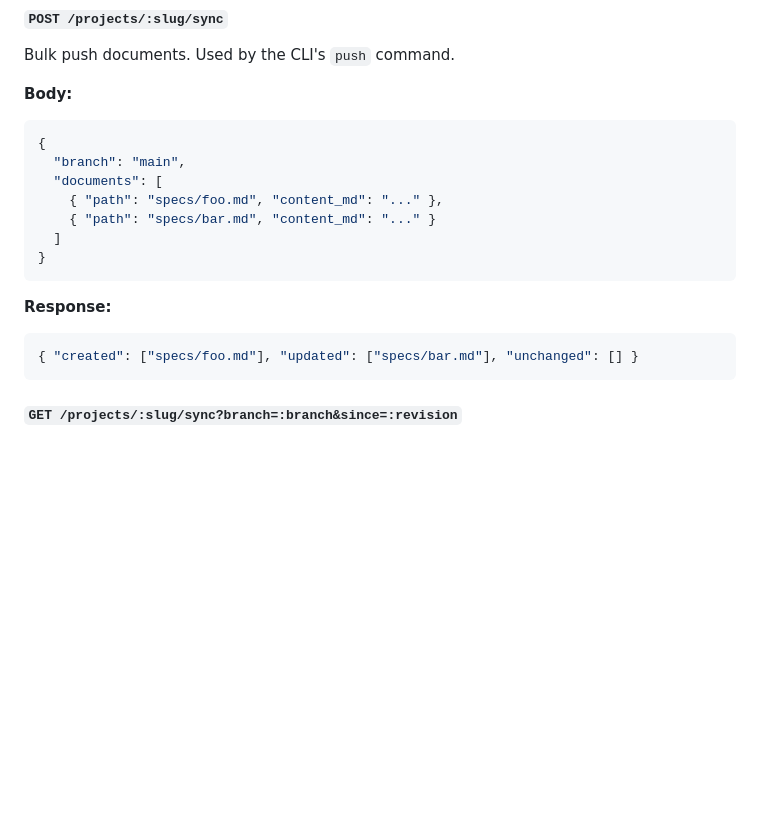
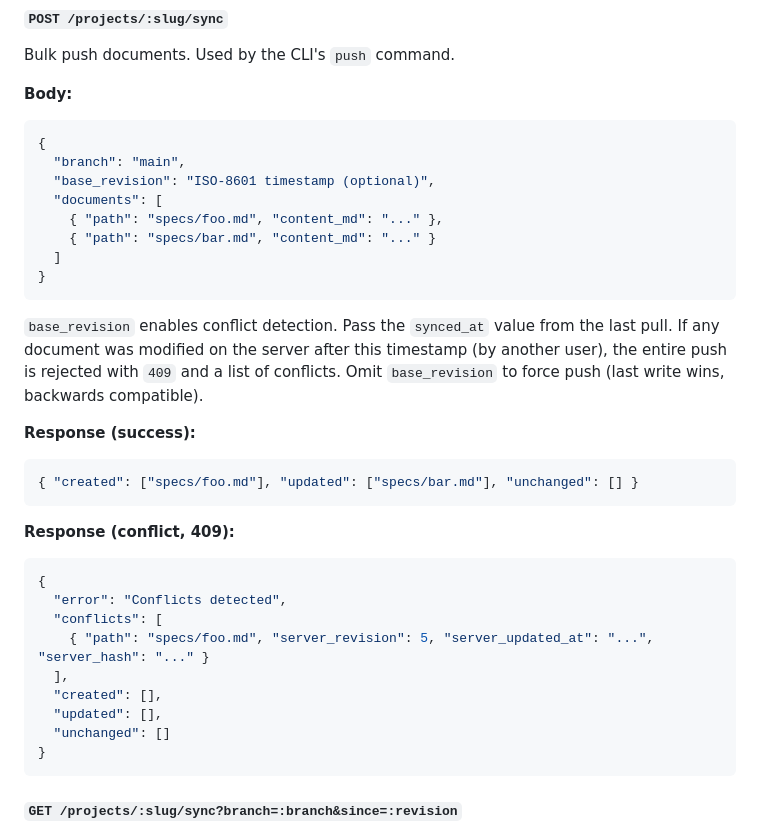
Before and after one commit to hiasinho/specter, a Markdown page: API.md, the part around the change. GitHub-like rendering; blank space fills up the shorter version.

Commit message:
Update API.md with sync conflict detection
Co-Authored-By: Claude Opus 4.6 <noreply@anthropic.com>

````diff
--- a/API.md
+++ b/API.md
@@ -126,6 +126,7 @@ Bulk push documents. Used by the CLI's `push` command.
 ```json
 {
   "branch": "main",
+  "base_revision": "ISO-8601 timestamp (optional)",
   "documents": [
     { "path": "specs/foo.md", "content_md": "..." },
     { "path": "specs/bar.md", "content_md": "..." }
@@ -133,9 +134,24 @@ Bulk push documents. Used by the CLI's `push` command.
 }
 ```
 
-**Response:**
+`base_revision` enables conflict detection. Pass the `synced_at` value from the last pull. If any document was modified on the server after this timestamp (by another user), the entire push is rejected with `409` and a list of conflicts. Omit `base_revision` to force push (last write wins, backwards compatible).
+
+**Response (success):**
 ```json
 { "created": ["specs/foo.md"], "updated": ["specs/bar.md"], "unchanged": [] }
+```
+
+**Response (conflict, 409):**
+```json
+{
+  "error": "Conflicts detected",
+  "conflicts": [
+    { "path": "specs/foo.md", "server_revision": 5, "server_updated_at": "...", "server_hash": "..." }
+  ],
+  "created": [],
+  "updated": [],
+  "unchanged": []
+}
 ```
 
 #### `GET /projects/:slug/sync?branch=:branch&since=:revision`
````
